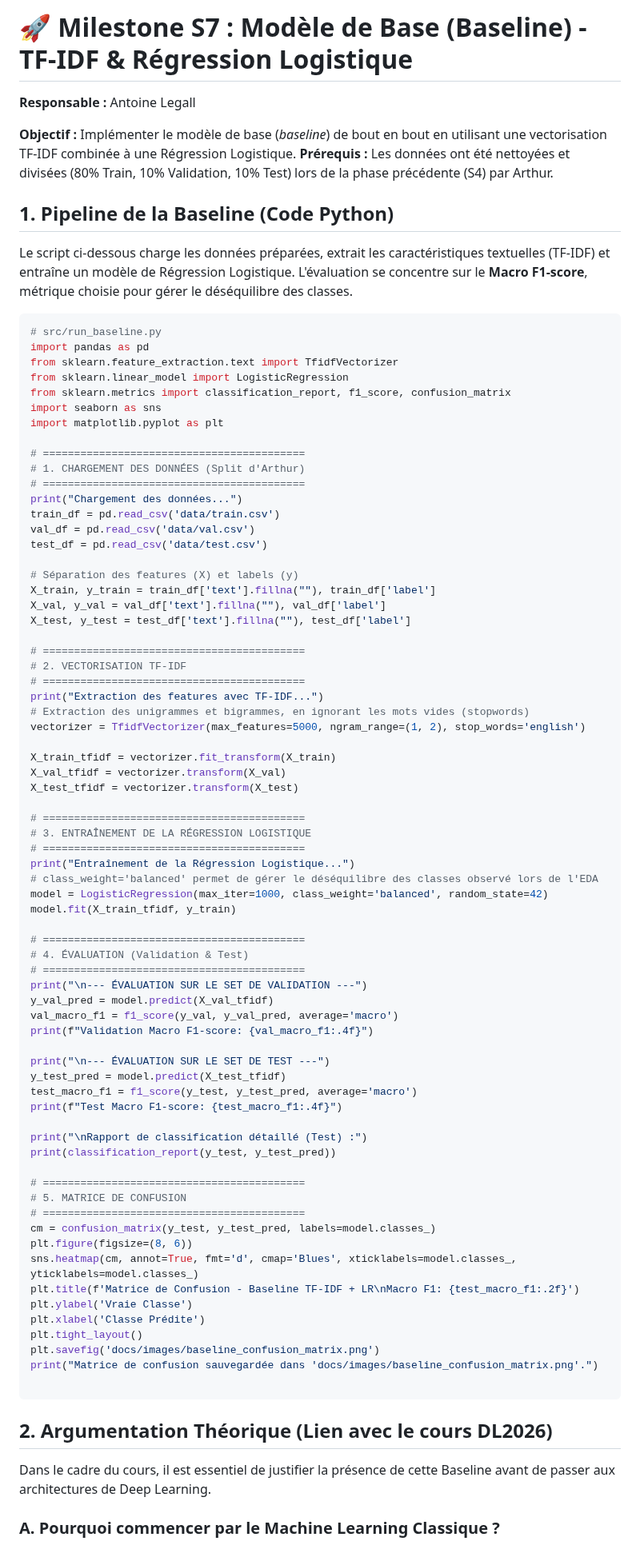
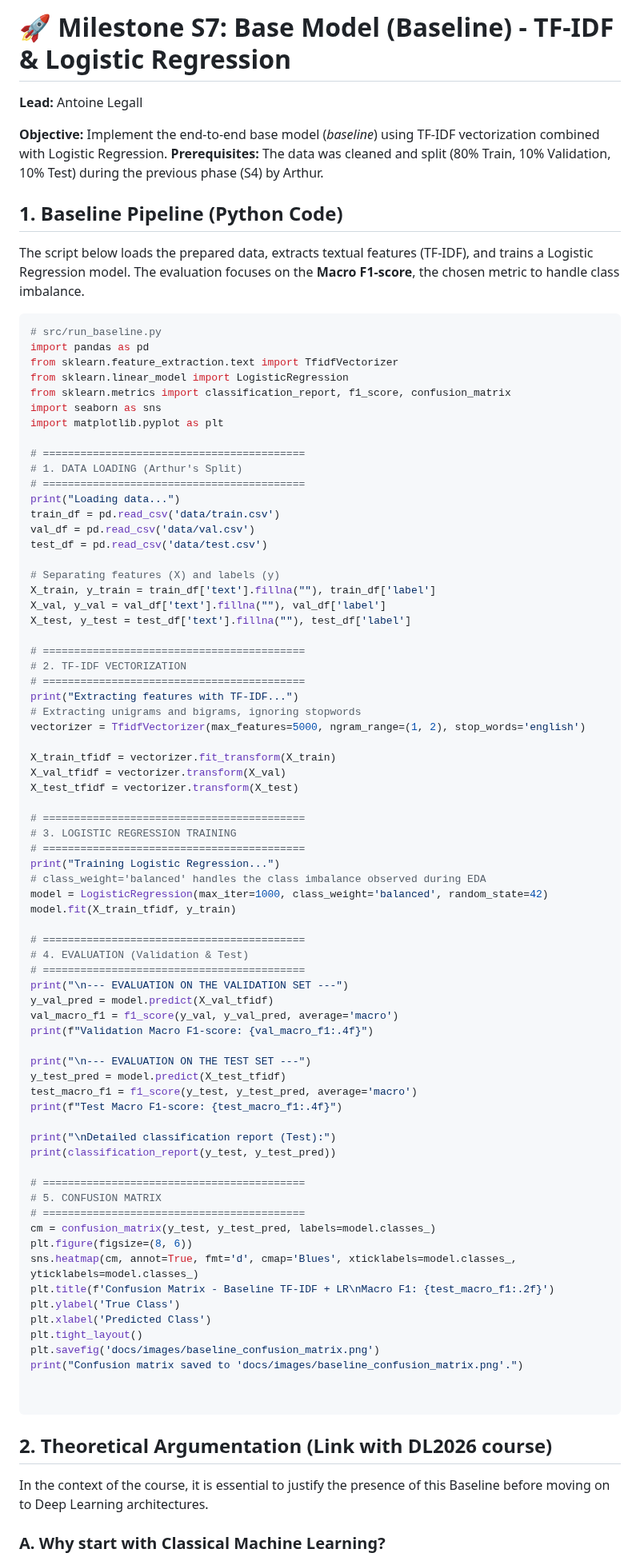
Before and after one commit to ANTSKYYY/ticket-classifier, a Markdown page: docs/personnalwork/Antoine.md, the part around one of its changes. Shown at 80% size. Rendered like a GitHub page.

Commit message:
Translate Antoine.md content from French to English
Updated the document to reflect changes from French to English, including section titles and descriptions. Adjusted formatting and improved clarity throughout the content.

````diff
--- a/docs/personnalwork/Antoine.md
+++ b/docs/personnalwork/Antoine.md
@@ -1,13 +1,13 @@
-# 🚀 Milestone S7 : Modèle de Base (Baseline) - TF-IDF & Régression Logistique
+# 🚀 Milestone S7: Base Model (Baseline) - TF-IDF & Logistic Regression
 
-**Responsable :** Antoine Legall
+**Lead:** Antoine Legall
 
-**Objectif :** Implémenter le modèle de base (*baseline*) de bout en bout en utilisant une vectorisation TF-IDF combinée à une Régression Logistique.
-**Prérequis :** Les données ont été nettoyées et divisées (80% Train, 10% Validation, 10% Test) lors de la phase précédente (S4) par Arthur.
+**Objective:** Implement the end-to-end base model (*baseline*) using TF-IDF vectorization combined with Logistic Regression.
+**Prerequisites:** The data was cleaned and split (80% Train, 10% Validation, 10% Test) during the previous phase (S4) by Arthur.
 
-## 1. Pipeline de la Baseline (Code Python)
+## 1. Baseline Pipeline (Python Code)
 
-Le script ci-dessous charge les données préparées, extrait les caractéristiques textuelles (TF-IDF) et entraîne un modèle de Régression Logistique. L'évaluation se concentre sur le **Macro F1-score**, métrique choisie pour gérer le déséquilibre des classes.
+The script below loads the prepared data, extracts textual features (TF-IDF), and trains a Logistic Regression model. The evaluation focuses on the **Macro F1-score**, the chosen metric to handle class imbalance.
 
 ```python
 # src/run_baseline.py
@@ -19,23 +19,23 @@ import seaborn as sns
 import matplotlib.pyplot as plt
 
 # ==========================================
-# 1. CHARGEMENT DES DONNÉES (Split d'Arthur)
+# 1. DATA LOADING (Arthur's Split)
 # ==========================================
-print("Chargement des données...")
+print("Loading data...")
 train_df = pd.read_csv('data/train.csv')
 val_df = pd.read_csv('data/val.csv')
 test_df = pd.read_csv('data/test.csv')
 
-# Séparation des features (X) et labels (y)
+# Separating features (X) and labels (y)
 X_train, y_train = train_df['text'].fillna(""), train_df['label']
 X_val, y_val = val_df['text'].fillna(""), val_df['label']
 X_test, y_test = test_df['text'].fillna(""), test_df['label']
 
 # ==========================================
-# 2. VECTORISATION TF-IDF
+# 2. TF-IDF VECTORIZATION
 # ==========================================
-print("Extraction des features avec TF-IDF...")
-# Extraction des unigrammes et bigrammes, en ignorant les mots vides (stopwords)
+print("Extracting features with TF-IDF...")
+# Extracting unigrams and bigrams, ignoring stopwords
 vectorizer = TfidfVectorizer(max_features=5000, ngram_range=(1, 2), stop_words='english')
 
 X_train_tfidf = vectorizer.fit_transform(X_train)
@@ -43,47 +43,48 @@ X_val_tfidf = vectorizer.transform(X_val)
 X_test_tfidf = vectorizer.transform(X_test)
 
 # ==========================================
-# 3. ENTRAÎNEMENT DE LA RÉGRESSION LOGISTIQUE
+# 3. LOGISTIC REGRESSION TRAINING
 # ==========================================
-print("Entraînement de la Régression Logistique...")
-# class_weight='balanced' permet de gérer le déséquilibre des classes observé lors de l'EDA
+print("Training Logistic Regression...")
+# class_weight='balanced' handles the class imbalance observed during EDA
 model = LogisticRegression(max_iter=1000, class_weight='balanced', random_state=42)
 model.fit(X_train_tfidf, y_train)
 
 # ==========================================
-# 4. ÉVALUATION (Validation & Test)
+# 4. EVALUATION (Validation & Test)
 # ==========================================
-print("\n--- ÉVALUATION SUR LE SET DE VALIDATION ---")
+print("\n--- EVALUATION ON THE VALIDATION SET ---")
 y_val_pred = model.predict(X_val_tfidf)
 val_macro_f1 = f1_score(y_val, y_val_pred, average='macro')
 print(f"Validation Macro F1-score: {val_macro_f1:.4f}")
 
-print("\n--- ÉVALUATION SUR LE SET DE TEST ---")
+print("\n--- EVALUATION ON THE TEST SET ---")
 y_test_pred = model.predict(X_test_tfidf)
 test_macro_f1 = f1_score(y_test, y_test_pred, average='macro')
 print(f"Test Macro F1-score: {test_macro_f1:.4f}")
 
-print("\nRapport de classification détaillé (Test) :")
+print("\nDetailed classification report (Test):")
 print(classification_report(y_test, y_test_pred))
 
 # ==========================================
-# 5. MATRICE DE CONFUSION
+# 5. CONFUSION MATRIX
 # ==========================================
 cm = confusion_matrix(y_test, y_test_pred, labels=model.classes_)
 plt.figure(figsize=(8, 6))
 sns.heatmap(cm, annot=True, fmt='d', cmap='Blues', xticklabels=model.classes_, yticklabels=model.classes_)
-plt.title(f'Matrice de Confusion - Baseline TF-IDF + LR\nMacro F1: {test_macro_f1:.2f}')
-plt.ylabel('Vraie Classe')
-plt.xlabel('Classe Prédite')
+plt.title(f'Confusion Matrix - Baseline TF-IDF + LR\nMacro F1: {test_macro_f1:.2f}')
+plt.ylabel('True Class')
+plt.xlabel('Predicted Class')
 plt.tight_layout()
 plt.savefig('docs/images/baseline_confusion_matrix.png')
-print("Matrice de confusion sauvegardée dans 'docs/images/baseline_confusion_matrix.png'.")
+print("Confusion matrix saved to 'docs/images/baseline_confusion_matrix.png'.")
+
 
 ```
 
-## 2. Argumentation Théorique (Lien avec le cours DL2026)
+## 2. Theoretical Argumentation (Link with DL2026 course)
 
-Dans le cadre du cours, il est essentiel de justifier la présence de cette Baseline avant de passer aux architectures de Deep Learning.
+In the context of the course, it is essential to justify the presence of this Baseline before moving on to Deep Learning architectures.
 
-### A. Pourquoi commencer par le Machine Learning Classique ?
+### A. Why start with Classical Machine Learning?
 
````
Also changed, not shown: other parts of docs/personnalwork/Antoine.md (+16 -18 lines).
